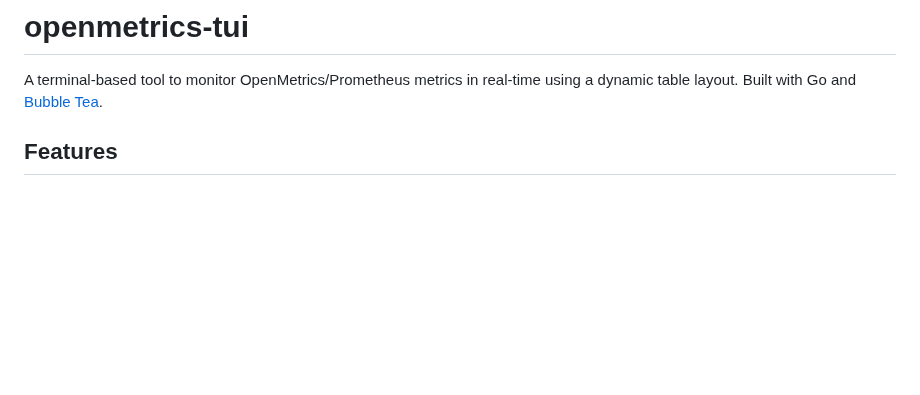
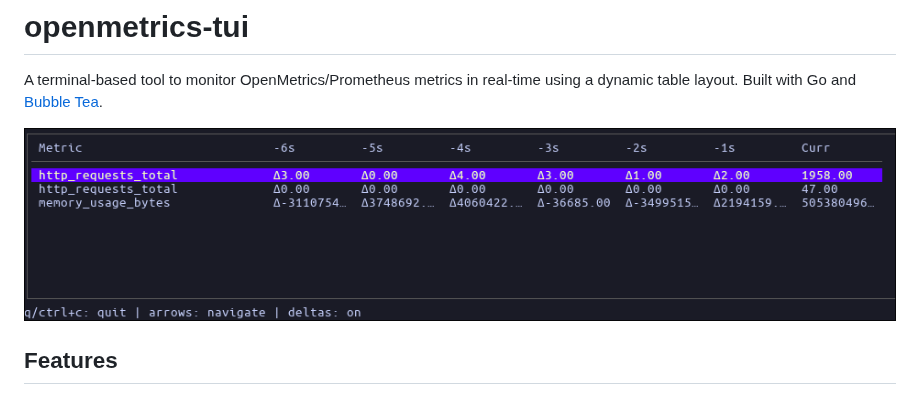
Before and after one commit to michaelvl/openmetrics-tui, a Markdown page: README.md, the part around the change. Drawn GitHub-style; pictures changed too: docs/screenshot.png (added); blank space fills up the shorter version.

Commit message:
add screenshot

```diff
--- a/README.md
+++ b/README.md
@@ -1,6 +1,8 @@
 # openmetrics-tui
 
 A terminal-based tool to monitor OpenMetrics/Prometheus metrics in real-time using a dynamic table layout. Built with Go and [Bubble Tea](https://github.com/charmbracelet/bubbletea).
+
+![Screenshot](docs/screenshot.png)
 
 ## Features
 
```
